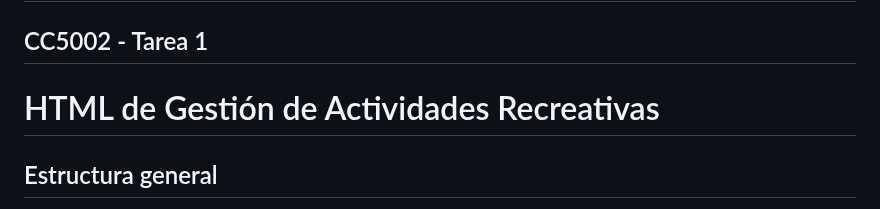
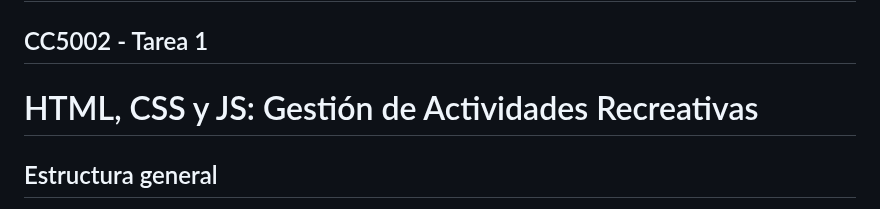
Before and after one commit to danknielv17/desarrollo_web_daniel_valenzuela, a Markdown page: README.md, the part around the change. Rendered like a GitHub page.

Commit message:
Update README to clarify project scope by renaming the title to include HTML, CSS, and JS

```diff
--- a/README.md
+++ b/README.md
@@ -2,7 +2,7 @@
 
 ## CC5002 - Tarea 1
 
-# HTML de Gestión de Actividades Recreativas
+# HTML, CSS y JS: Gestión de Actividades Recreativas
 
 ## Estructura general
 
```
